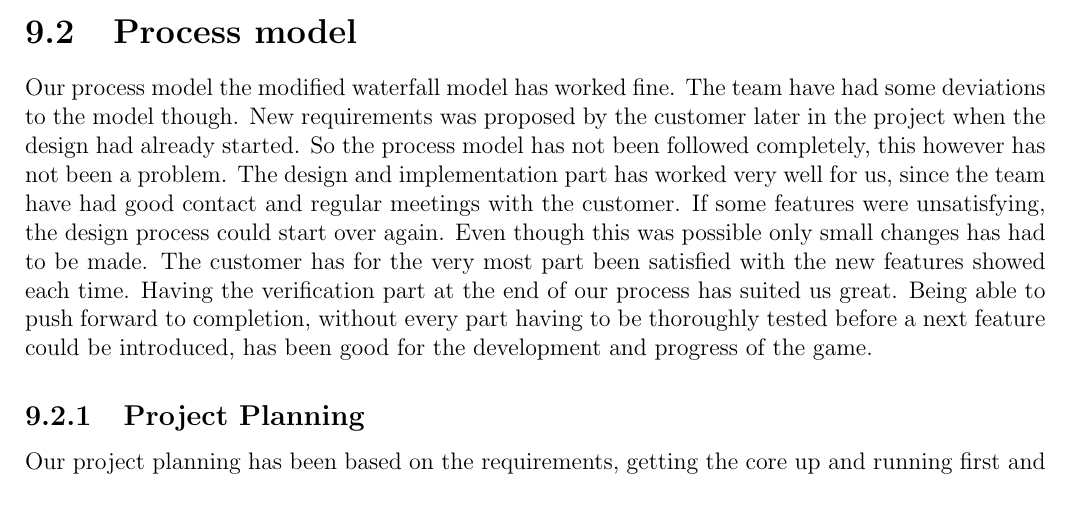
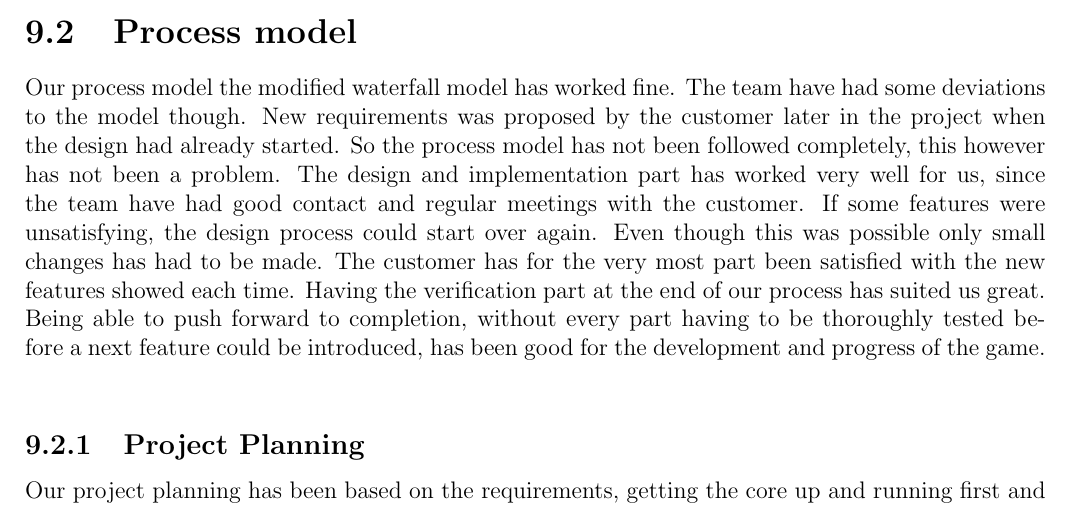
Before and after one commit to Jimtrim/dontpanic_docs, a LaTeX thesis (main.tex, which reads pages/project_evaluation.tex): part of page 73 of 101, cut so that both start at the same text. Compiled offline with pdfLaTeX.

Commit message:
few lines

```diff
--- a/pages/project_evaluation.tex
+++ b/pages/project_evaluation.tex
@@ -35,7 +36,8 @@ The documentation manager has been the one finding out what needed to be written
 
 \section{Process model}
 
-Our process model the modified waterfall model has worked fine. The team have had some  deviations to the model though. New requirements was proposed by the customer later in the project when the design had already started. So the process model has not been followed completely, this however has not been a problem. The design  and implementation part has worked very well for us, since the team have had good contact and regular meetings with the customer. If some features were unsatisfying, the design process could start over again. Even though this was possible only small changes has had to be made. The customer has for the very most part been satisfied with the new features showed each time. Having the verification part at the end of our process has suited us great. Being able to push forward to completion, without every part having to be thoroughly tested before a next feature could be introduced, has been good for the development and progress of the game.
+Our process model the modified waterfall model has worked fine. The team have had some  deviations to the model though. New requirements was proposed by the customer later in the project when the design had already started. So the process model has not been followed completely, this however has not been a problem. The design  and implementation part has worked very well for us, since the team have had good contact and regular meetings with the customer. If some features were unsatisfying, the design process could start over again. Even though this was possible only small changes has had to be made. The customer has for the very most part been satisfied with the new features showed each time. Having the verification part at the end of our process has suited us great. Being able to push forward to completion, without every part having to be thoroughly tested before a next feature could be introduced, has been good for the development and progress of the game. \\
+
 \subsection{Project Planning}
 
 Our project planning has been based on the requirements, getting the core up and running first and from there, building everything around it. This has worked well four our part, since the team only consists of 6 people. If the case had been else vise, being a larger team, the planning would have had to plan the project even better. What needed to be done when was early documented, as shown in our Gannt diagram. For the report part the frames had already been set so this was an easier task to plan. There has always been something to do for everyone at any point, knowing this one was only to ask the team manager what should be done next.
```
Also changed, not shown: pages/project_evaluation.tex (1 more changed lines).
